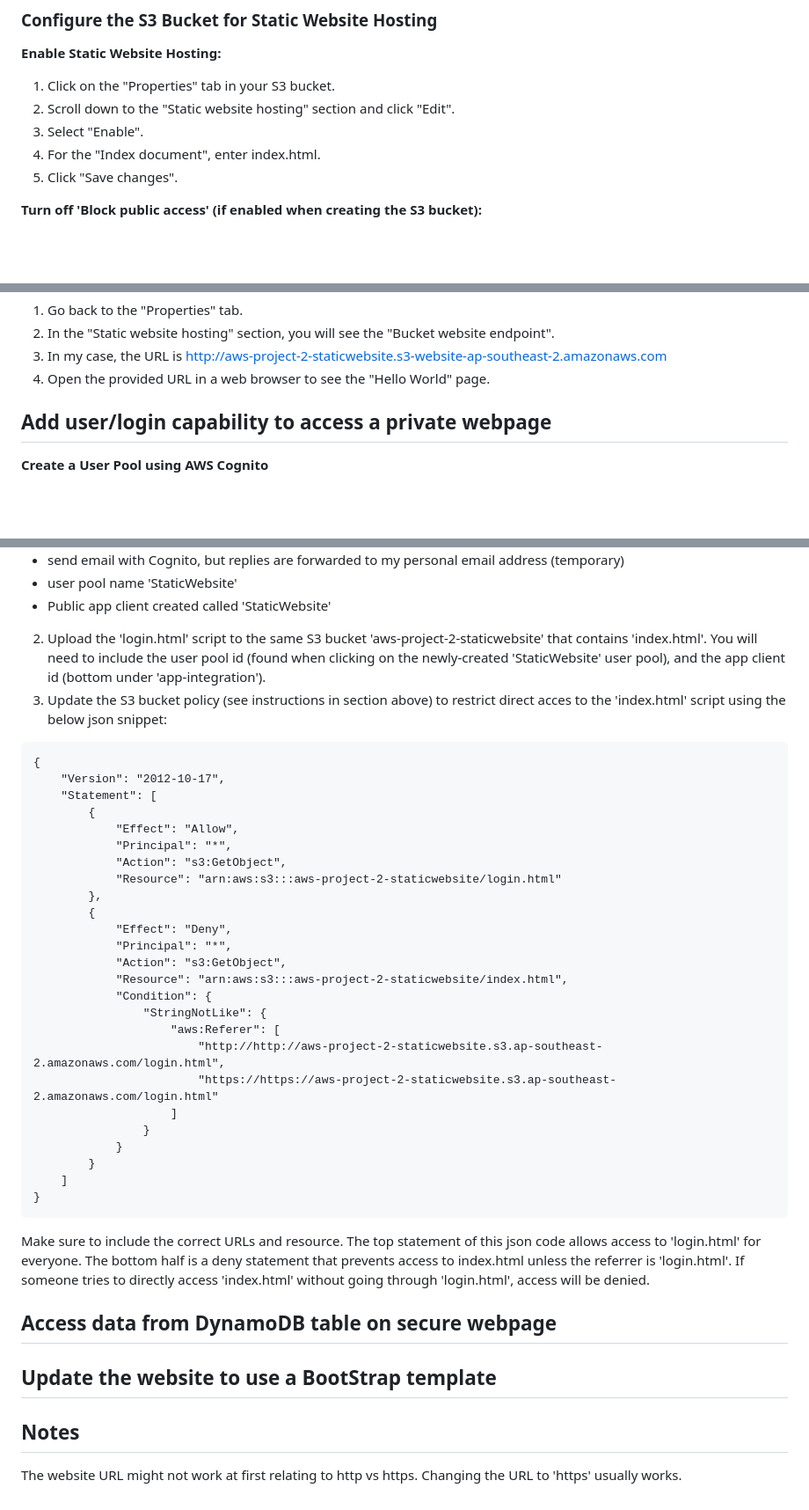
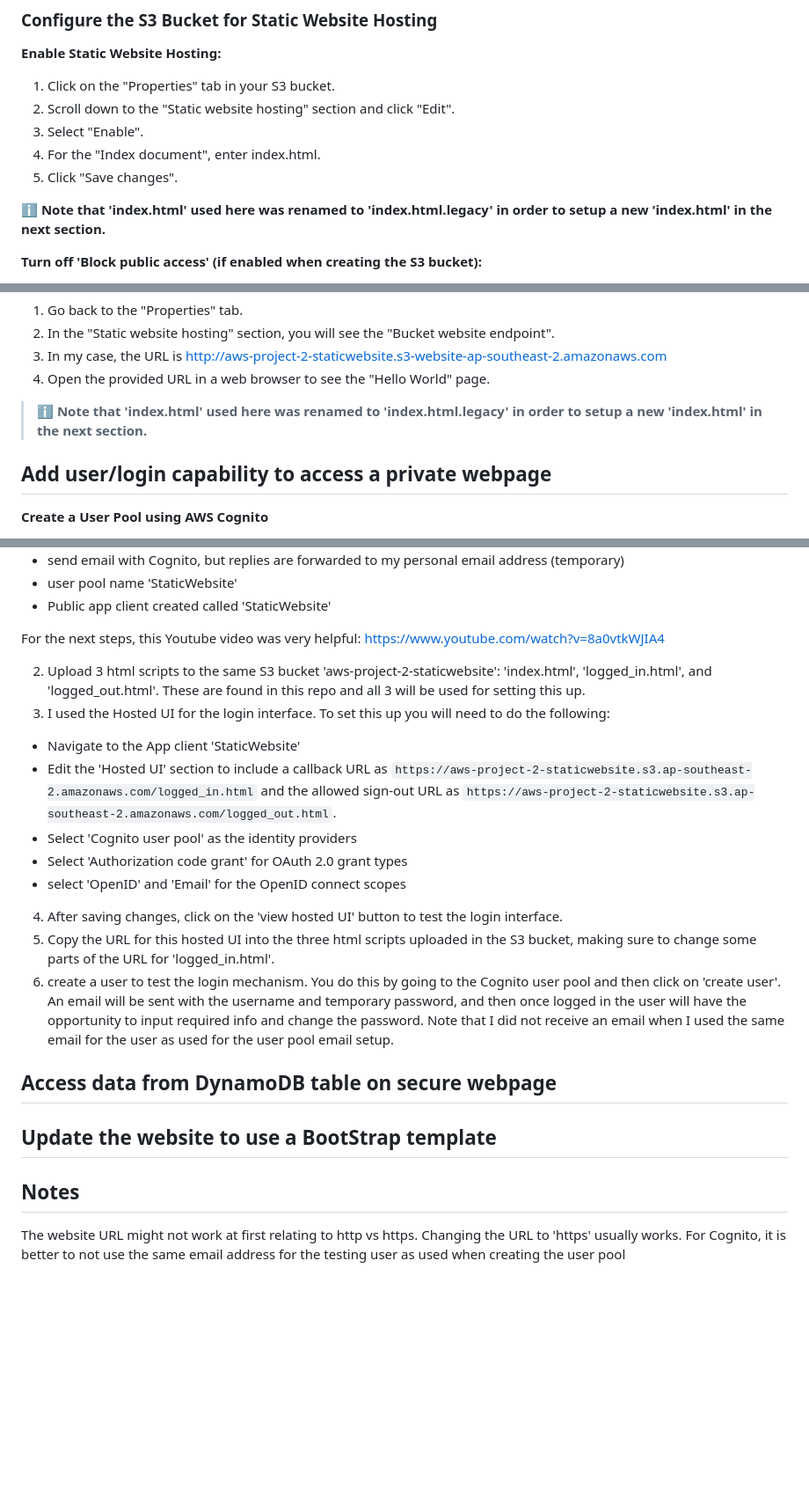
Before and after one commit to mphemming/AWS-Project-2-StaticWebsite, a Markdown page: README.md, 3 parts joined by grey strips. Shown: that part at 88% size. Drawn GitHub-style; blank space fills up the shorter version.

````diff
--- a/README.md
+++ b/README.md
@@ -36,6 +36,9 @@ The simple website file 'index.html' was added to the S3 bucket. This simple web
 3. Select "Enable".
 4. For the "Index document", enter index.html.
 5. Click "Save changes".
+
+
+:information_source: **Note that 'index.html' used here was renamed to 'index.html.legacy' in order to setup a new 'index.html' in the next section.**
 
 **Turn off 'Block public access' (if enabled when creating the S3 bucket):**
 
@@ -80,6 +83,10 @@ The simple website file 'index.html' was added to the S3 bucket. This simple web
 3. In my case, the URL is http://aws-project-2-staticwebsite.s3-website-ap-southeast-2.amazonaws.com
 4. Open the provided URL in a web browser to see the "Hello World" page.
 
+
+> :information_source: **Note that 'index.html' used here was renamed to 'index.html.legacy' in order to setup a new 'index.html' in the next section.**
+
+
 ## Add user/login capability to access a private webpage
 
 **Create a User Pool using AWS Cognito**
@@ -98,44 +105,18 @@ The simple website file 'index.html' was added to the S3 bucket. This simple web
 * user pool name 'StaticWebsite'
 * Public app client created called 'StaticWebsite'
 
-2. Upload the 'login.html' script to the same S3 bucket 'aws-project-2-staticwebsite' that contains 'index.html'. You will need to include the user pool id (found when clicking on the newly-created 'StaticWebsite' user pool), and the app client id (bottom under 'app-integration').
-3. Update the S3 bucket policy (see instructions in section above) to restrict direct acces to the 'index.html' script using the below json snippet:
+For the next steps, this Youtube video was very helpful: https://www.youtube.com/watch?v=8a0vtkWJIA4
 
-```
-{
-    "Version": "2012-10-17",
-    "Statement": [
-        {
-            "Effect": "Allow",
-            "Principal": "*",
-            "Action": "s3:GetObject",
-            "Resource": "arn:aws:s3:::aws-project-2-staticwebsite/login.html"
-        },
-        {
-            "Effect": "Deny",
-            "Principal": "*",
-            "Action": "s3:GetObject",
-            "Resource": "arn:aws:s3:::aws-project-2-staticwebsite/index.html",
-            "Condition": {
-                "StringNotLike": {
-                    "aws:Referer": [
-                        "http://http://aws-project-2-staticwebsite.s3.ap-southeast-2.amazonaws.com/login.html",
-                        "https://https://aws-project-2-staticwebsite.s3.ap-southeast-2.amazonaws.com/login.html"
-                    ]
-                }
-            }
-        }
-    ]
-}
-```
-
-Make sure to include the correct URLs and resource. The top statement of this json code allows access to 'login.html' for everyone. The bottom half is a deny statement that prevents access to index.html unless the referrer is 'login.html'. If someone tries to directly access 'index.html' without going through 'login.html', access will be denied.
-
-
-
-
-
-
+2. Upload 3 html scripts to the same S3 bucket 'aws-project-2-staticwebsite': 'index.html', 'logged_in.html', and 'logged_out.html'. These are found in this repo and all 3 will be used for setting this up.
+3. I used the Hosted UI for the login interface. To set this up you will need to do the following:
+* Navigate to the App client 'StaticWebsite'
+* Edit the 'Hosted UI' section to include a callback URL as ```https://aws-project-2-staticwebsite.s3.ap-southeast-2.amazonaws.com/logged_in.html``` and the allowed sign-out URL as ```https://aws-project-2-staticwebsite.s3.ap-southeast-2.amazonaws.com/logged_out.html```.
+* Select 'Cognito user pool' as the identity providers
+* Select 'Authorization code grant' for OAuth 2.0 grant types
+* select 'OpenID' and 'Email' for the OpenID connect scopes
+4. After saving changes, click on the 'view hosted UI' button to test the login interface.
+5. Copy the URL for this hosted UI into the three html scripts uploaded in the S3 bucket, making sure to change some parts of the URL for 'logged_in.html'.
+6. create a user to test the login mechanism. You do this by going to the Cognito user pool and then click on 'create user'. An email will be sent with the username and temporary password, and then once logged in the user will have the opportunity to input required info and change the password. Note that I did not receive an email when I used the same email for the user as used for the user pool email setup.
 
 ## Access data from DynamoDB table on secure webpage
 
@@ -144,3 +125,4 @@ Make sure to include the correct URLs and resource. The top statement of this js
 ## Notes
 
 The website URL might not work at first relating to http vs https. Changing the URL to 'https' usually works.
+For Cognito, it is better to not use the same email address for the testing user as used when creating the user pool
````
